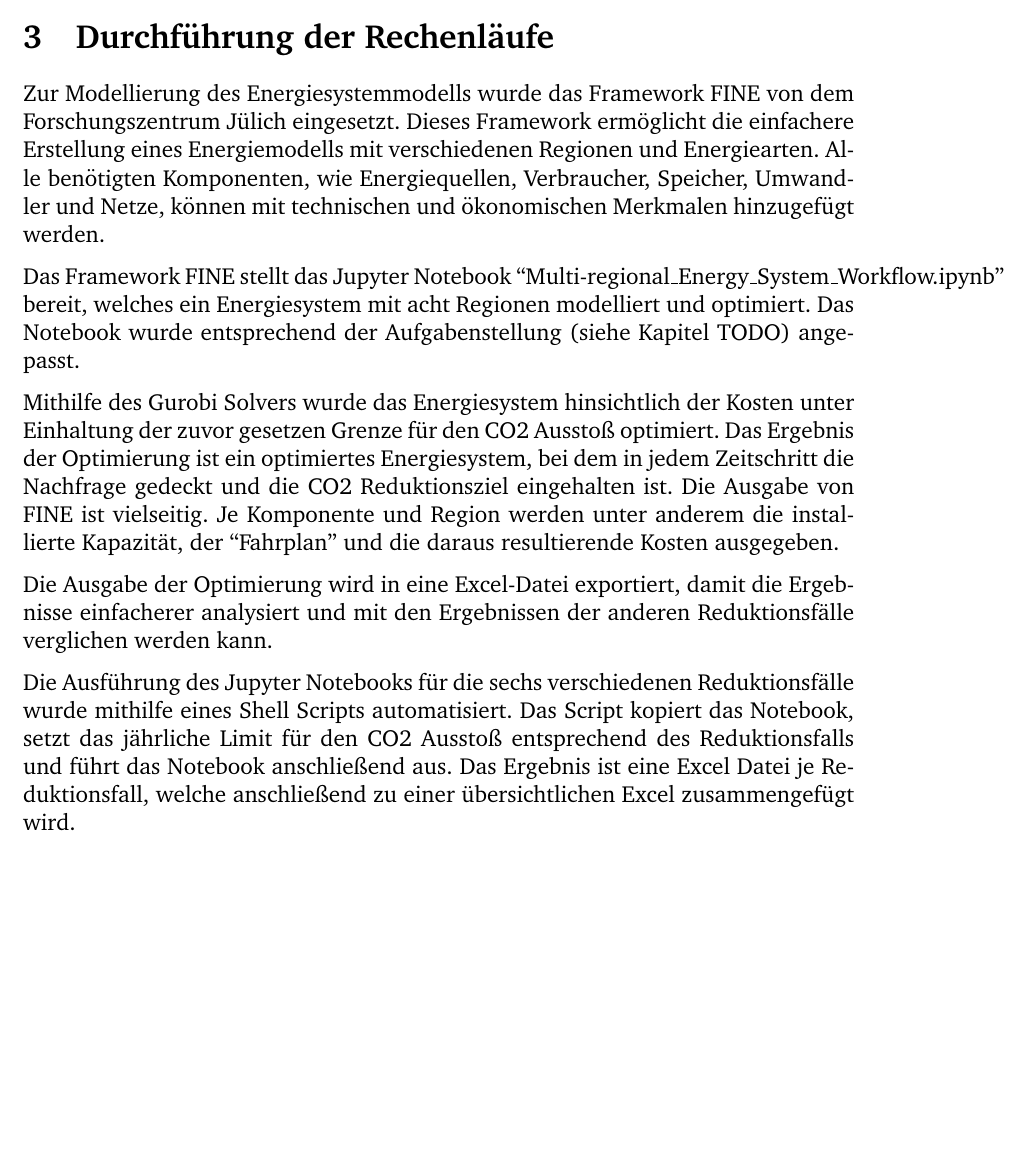
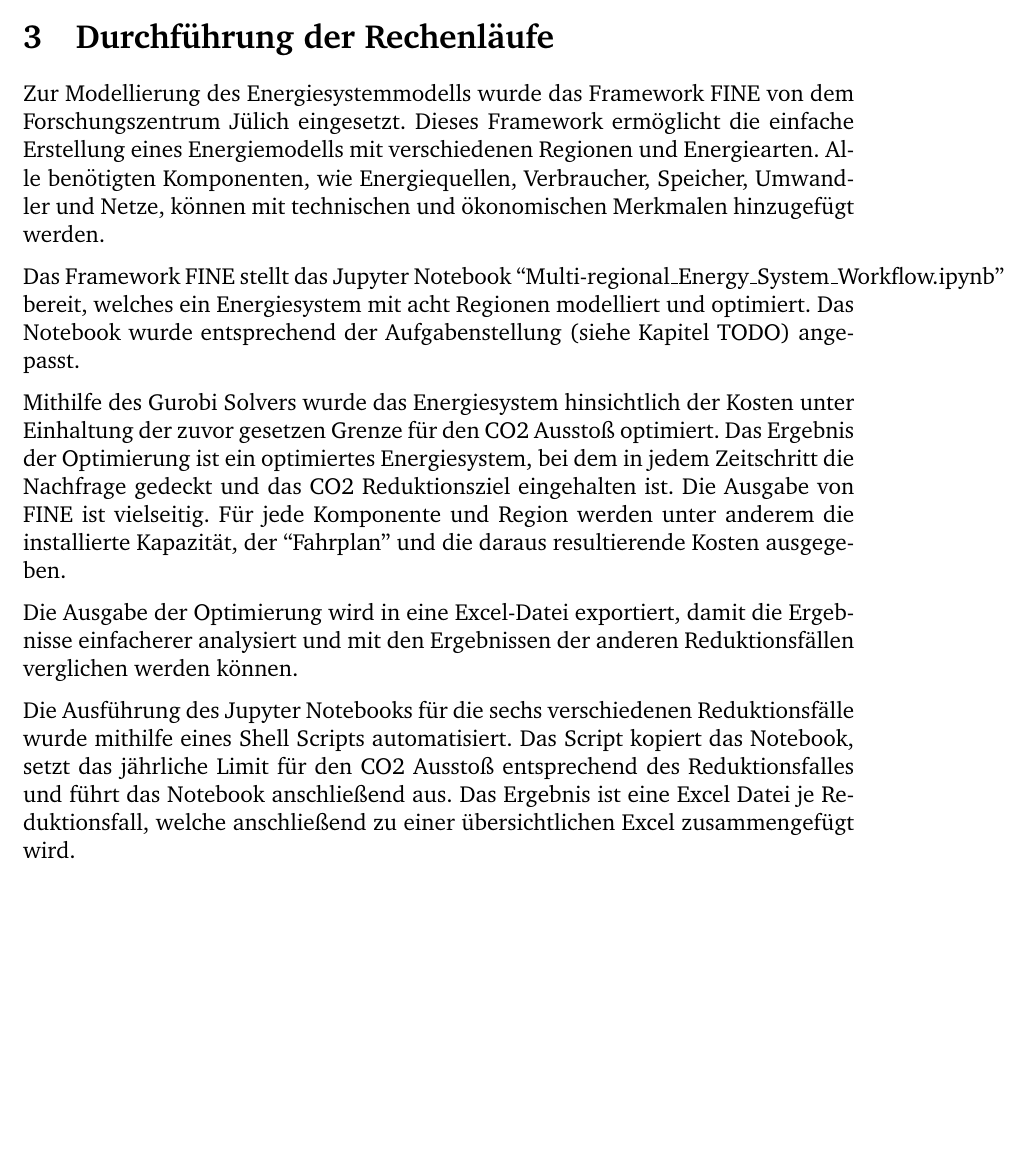
Before and after one commit to fhac-ewi/gas-wasserstoff-docs, a LaTeX document (master.tex, which reads 03-Rechenlaeufe.tex, 03-Rechenläufe.tex): part of page 6 of 10, cut so that both start at the same text, the shorter picture padded with empty space. Compiled offline with pdfLaTeX.

Commit message:
Korrekturen Rechenlaeufe

```diff
--- /dev/null
+++ b/03-Rechenlaeufe.tex
@@ -0,0 +1,11 @@
+\section{Durchführung der Rechenläufe}
+Zur Modellierung des Energiesystemmodells wurde das Framework FINE von dem Forschungszentrum Jülich eingesetzt.
+Dieses Framework ermöglicht die einfache Erstellung eines Energiemodells mit verschiedenen Regionen und Energiearten. Alle benötigten Komponenten, wie Energiequellen, Verbraucher, Speicher, Umwandler und Netze, können mit technischen und ökonomischen Merkmalen hinzugefügt werden.
+
+Das Framework FINE stellt das Jupyter Notebook ``Multi-regional\_Energy\_System\_Workflow.ipynb'' bereit, welches ein Energiesystem mit acht Regionen modelliert und optimiert. Das Notebook wurde entsprechend der Aufgabenstellung (siehe Kapitel TODO) angepasst.
+
+Mithilfe des Gurobi Solvers wurde das Energiesystem hinsichtlich der Kosten unter Einhaltung der zuvor gesetzen Grenze für den CO2 Ausstoß optimiert. Das Ergebnis der Optimierung ist ein optimiertes Energiesystem, bei dem in jedem Zeitschritt die Nachfrage gedeckt und das CO2 Reduktionsziel eingehalten ist. Die Ausgabe von FINE ist vielseitig. Für jede Komponente und Region werden unter anderem die installierte Kapazität, der ``Fahrplan'' und die daraus resultierende Kosten ausgegeben.
+
+Die Ausgabe der Optimierung wird in eine Excel-Datei exportiert, damit die Ergebnisse einfacherer analysiert und mit den Ergebnissen der anderen Reduktionsfällen verglichen werden können.
+
+Die Ausführung des Jupyter Notebooks für die sechs verschiedenen Reduktionsfälle wurde mithilfe eines Shell Scripts automatisiert. Das Script kopiert das Notebook, setzt das jährliche Limit für den CO2 Ausstoß entsprechend des Reduktionsfalles und führt das Notebook anschließend aus. Das Ergebnis ist eine Excel Datei je Reduktionsfall, welche anschließend zu einer übersichtlichen Excel zusammengefügt wird.
--- a/03-Rechenläufe.tex
+++ /dev/null
@@ -1,11 +0,0 @@
-\section{Durchführung der Rechenläufe}
-Zur Modellierung des Energiesystemmodells wurde das Framework FINE von dem Forschungszentrum Jülich eingesetzt.
-Dieses Framework ermöglicht die einfachere Erstellung eines Energiemodells mit verschiedenen Regionen und Energiearten. Alle benötigten Komponenten, wie Energiequellen, Verbraucher, Speicher, Umwandler und Netze, können mit technischen und ökonomischen Merkmalen hinzugefügt werden.
-
-Das Framework FINE stellt das Jupyter Notebook ``Multi-regional\_Energy\_System\_Workflow.ipynb'' bereit, welches ein Energiesystem mit acht Regionen modelliert und optimiert. Das Notebook wurde entsprechend der Aufgabenstellung (siehe Kapitel TODO) angepasst.
-
-Mithilfe des Gurobi Solvers wurde das Energiesystem hinsichtlich der Kosten unter Einhaltung der zuvor gesetzen Grenze für den CO2 Ausstoß optimiert. Das Ergebnis der Optimierung ist ein optimiertes Energiesystem, bei dem in jedem Zeitschritt die Nachfrage gedeckt und die CO2 Reduktionsziel eingehalten ist. Die Ausgabe von FINE ist vielseitig. Je Komponente und Region werden unter anderem die installierte Kapazität, der ``Fahrplan'' und die daraus resultierende Kosten ausgegeben.
-
-Die Ausgabe der Optimierung wird in eine Excel-Datei exportiert, damit die Ergebnisse einfacherer analysiert und mit den Ergebnissen der anderen Reduktionsfälle verglichen werden kann.
-
-Die Ausführung des Jupyter Notebooks für die sechs verschiedenen Reduktionsfälle wurde mithilfe eines Shell Scripts automatisiert. Das Script kopiert das Notebook, setzt das jährliche Limit für den CO2 Ausstoß entsprechend des Reduktionsfalls und führt das Notebook anschließend aus. Das Ergebnis ist eine Excel Datei je Reduktionsfall, welche anschließend zu einer übersichtlichen Excel zusammengefügt wird.
--- a/master.tex
+++ b/master.tex
@@ -13,7 +13,7 @@
   \newpage
   \include{01-Einleitung}
   \include{02-Modellbeschreibung}
-  \include{03-Rechenläufe}
+  \include{03-Rechenlaeufe}
   \include{04-AnalyseGesamt}
   \include{05-AnalyseReduktionsfall}
   \include{06-Fazit}
```
